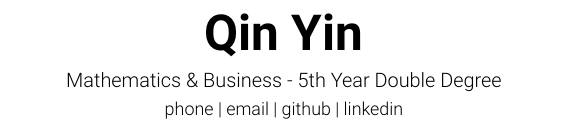
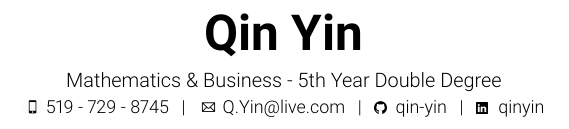
Before and after one commit to qin-yin/resume, a LaTeX CV (resume.tex): part of the page, cut so that both start at the same text. Compiled offline with pdfLaTeX.

Commit message:
Complete the header

```diff
--- a/resume.tex
+++ b/resume.tex
@@ -2,10 +2,24 @@
 
 \usepackage[sfdefault, light]{roboto}
 \usepackage[T1]{fontenc}
-\usepackage{geometry}
+\usepackage{geometry, graphicx, calc}
+\usepackage[hidelinks=true]{hyperref}
+
 \geometry{left=1.4cm, top=1.5cm, right=1.4cm, bottom=1.8cm, footskip=.5cm}
 
 \fontfamily{roboto}\selectfont
+
+% new command inlinegraphics to include small icons inline.
+\newlength\myheight
+\newlength\mydepth
+\settototalheight\myheight{Xygp}
+\settodepth\mydepth{Xygp}
+\setlength\fboxsep{0pt}
+\newcommand*\inlinegraphics[1]{%
+	\settototalheight\myheight{Xygp}%
+	\settodepth\mydepth{Xygp}%
+	\raisebox{-\mydepth}{\includegraphics[height=\myheight]{#1}}%
+}
 
 \begin{document}
 	\centering{\Huge \textbf{Qin Yin}}
@@ -14,5 +28,8 @@
 	\centering{Mathematics \& Business - 5th Year Double Degree}
 
 	\vspace{-5pt}
-	{\small phone | email | github | linkedin}
+	{\small \includegraphics[scale=0.0175]{icons/phone.png} 519 - 729 - 8745 \hspace{2pt} | \hspace{2pt}
+		\href{mailto:q.yin@live.com}{\includegraphics[scale=0.0065]{icons/email.png} Q.Yin@live.com} \hspace{2pt} | \hspace{2pt}
+		\href{https://github.com/qin-yin}{\includegraphics[scale=0.03]{icons/github.png} \hspace{0pt} qin-yin} \hspace{2pt} | \hspace{2pt}
+		\href{https://linkedin.com/in/qinyin}{\includegraphics[scale=0.055]{icons/linkedin.png} \hspace{1pt} qinyin}
 \end{document}
```
Also changed, not shown: icons/email.png (added), icons/github.png (added), icons/linkedin.png (added), icons/phone.png (added), resume.pdf.
